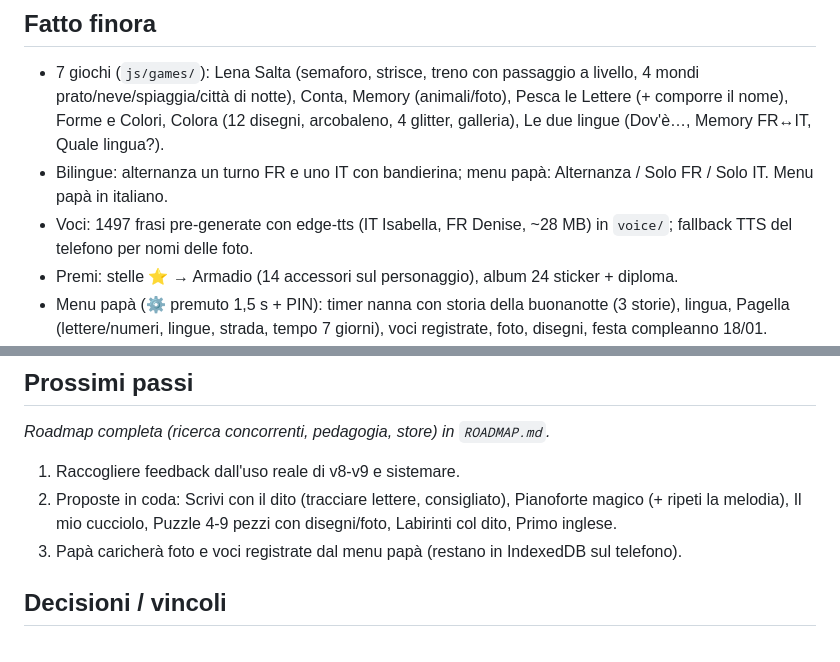
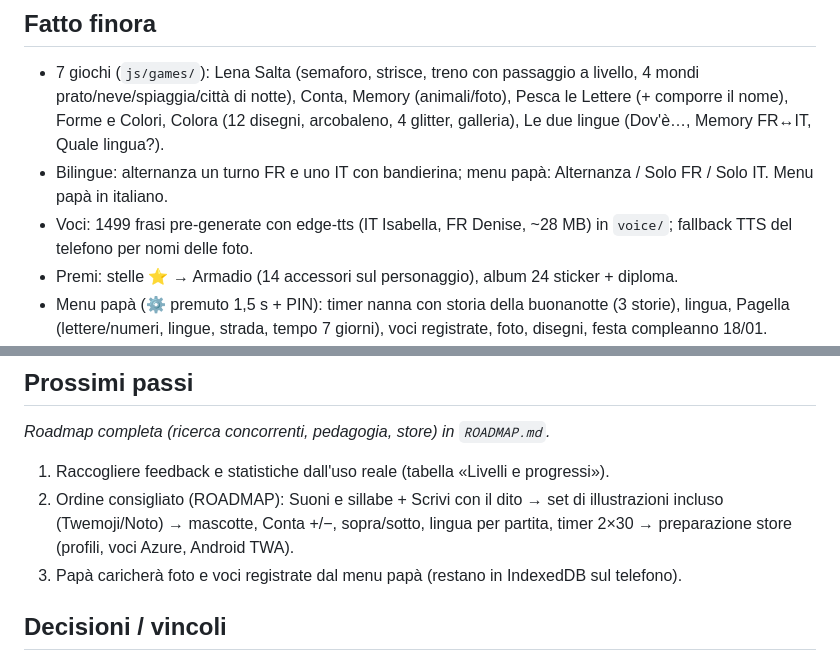
Before and after one commit to vincenzosilvestri/giochi-lena, a Markdown page: STATO.md, 2 parts joined by grey strips. Rendered like a GitHub page.

Commit message:
Stato progetto aggiornato a v11
Co-Authored-By: Claude Opus 5.5 <noreply@anthropic.com>
Claude-Session: https://claude.ai/code/session_01GGLLQqVnbP7XiGxJbubZ5N

```diff
--- a/STATO.md
+++ b/STATO.md
@@ -8,7 +8,7 @@ Online: https://vincenzosilvestri.github.io/giochi-lena/ — repo pubblico `vinc
 ## Fatto finora
 - 7 giochi (`js/games/`): Lena Salta (semaforo, strisce, treno con passaggio a livello, 4 mondi prato/neve/spiaggia/città di notte), Conta, Memory (animali/foto), Pesca le Lettere (+ comporre il nome), Forme e Colori, Colora (12 disegni, arcobaleno, 4 glitter, galleria), Le due lingue (Dov'è…, Memory FR↔IT, Quale lingua?).
 - Bilingue: alternanza un turno FR e uno IT con bandierina; menu papà: Alternanza / Solo FR / Solo IT. Menu papà in italiano.
-- Voci: 1497 frasi pre-generate con edge-tts (IT Isabella, FR Denise, ~28 MB) in `voice/`; fallback TTS del telefono per nomi delle foto.
+- Voci: 1499 frasi pre-generate con edge-tts (IT Isabella, FR Denise, ~28 MB) in `voice/`; fallback TTS del telefono per nomi delle foto.
 - Premi: stelle ⭐ → Armadio (14 accessori sul personaggio), album 24 sticker + diploma.
 - Menu papà (⚙️ premuto 1,5 s + PIN): timer nanna con storia della buonanotte (3 storie), lingua, Pagella (lettere/numeri, lingue, strada, tempo 7 giorni), voci registrate, foto, disegni, festa compleanno 18/01.
 - **v11 — Livelli e statistiche:** badge 🏅 nei giochi con livelli (Conta 1-4, Lettere 1-3, Memory 1-4, Forme 1-4, Due lingue 1-3; Strada da record distanza), festa + voce al passaggio di livello. Storico giornaliero per abilità (`state.hist`, 200 giorni) e registro livelli (`state.levelLog`). Menu papà: tabella «Livelli e progressi» (livello, % giuste 7 giorni, tendenza vs settimana prima, 8 settimane, ultimi livelli). API: `App.track(skill, key, ok)`, `App.levelUp(game, n)`.
@@ -16,8 +16,8 @@ Online: https://vincenzosilvestri.github.io/giochi-lena/ — repo pubblico `vinc
 
 ## Prossimi passi
 _Roadmap completa (ricerca concorrenti, pedagogia, store) in `ROADMAP.md`._
-1. Raccogliere feedback dall'uso reale di v8-v9 e sistemare.
-2. Proposte in coda: Scrivi con il dito (tracciare lettere, consigliato), Pianoforte magico (+ ripeti la melodia), Il mio cucciolo, Puzzle 4-9 pezzi con disegni/foto, Labirinti col dito, Primo inglese.
+1. Raccogliere feedback e statistiche dall'uso reale (tabella «Livelli e progressi»).
+2. Ordine consigliato (ROADMAP): Suoni e sillabe + Scrivi con il dito → set di illustrazioni incluso (Twemoji/Noto) → mascotte, Conta +/−, sopra/sotto, lingua per partita, timer 2×30 → preparazione store (profili, voci Azure, Android TWA).
 3. Papà caricherà foto e voci registrate dal menu papà (restano in IndexedDB sul telefono).
 
 ## Decisioni / vincoli
```
